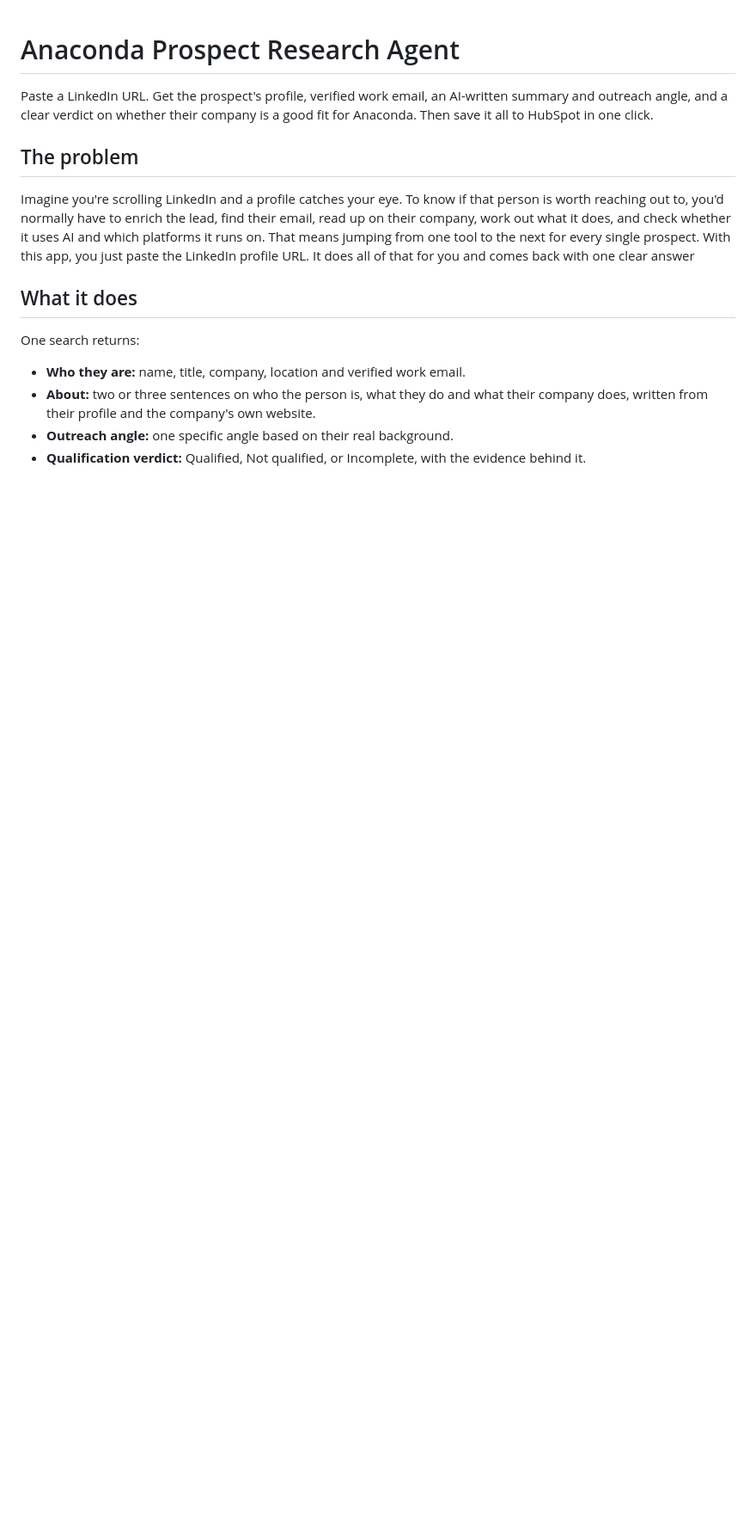
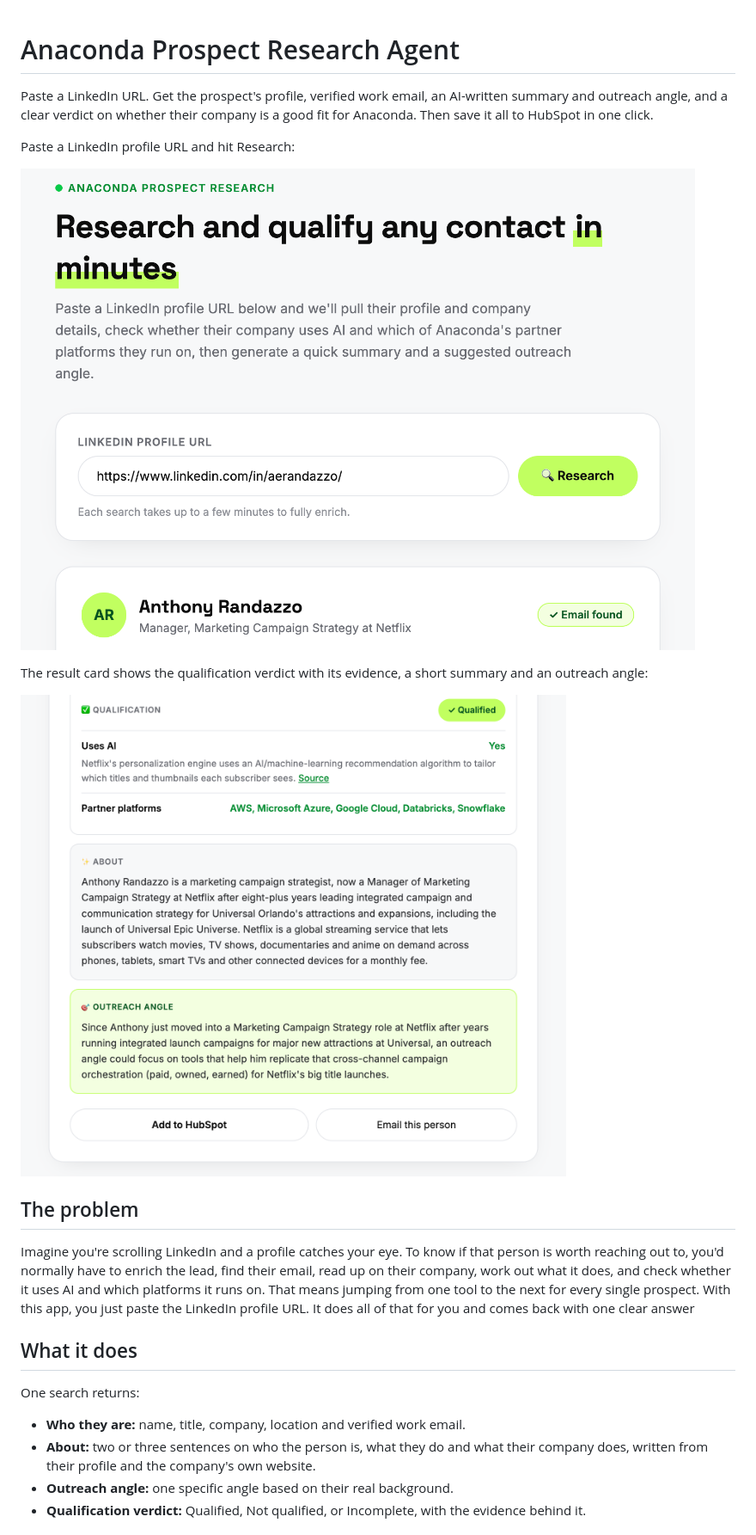
Before and after one commit to Aishattu/Anaconda-Prospect-Research, a Markdown page: README.md, the part around the change. Shown: that part at 86% size. Rendered like a GitHub page; pictures changed too: screenshots/result.png (added), screenshots/search.png (added); blank space fills up the shorter version.

Commit message:
Add app screenshots to README

```diff
--- a/README.md
+++ b/README.md
@@ -1,6 +1,14 @@
 # Anaconda Prospect Research Agent
 
 Paste a LinkedIn URL. Get the prospect's profile, verified work email, an AI-written summary and outreach angle, and a clear verdict on whether their company is a good fit for Anaconda. Then save it all to HubSpot in one click.
+
+Paste a LinkedIn profile URL and hit Research:
+
+![The search box with a LinkedIn URL pasted in, and the top of the result card showing the prospect's name and title](screenshots/search.png)
+
+The result card shows the qualification verdict with its evidence, a short summary and an outreach angle:
+
+![The result card showing a Qualified verdict, the AI evidence, partner platforms found, the About summary and the outreach angle](screenshots/result.png)
 
 ## The problem
 
```
